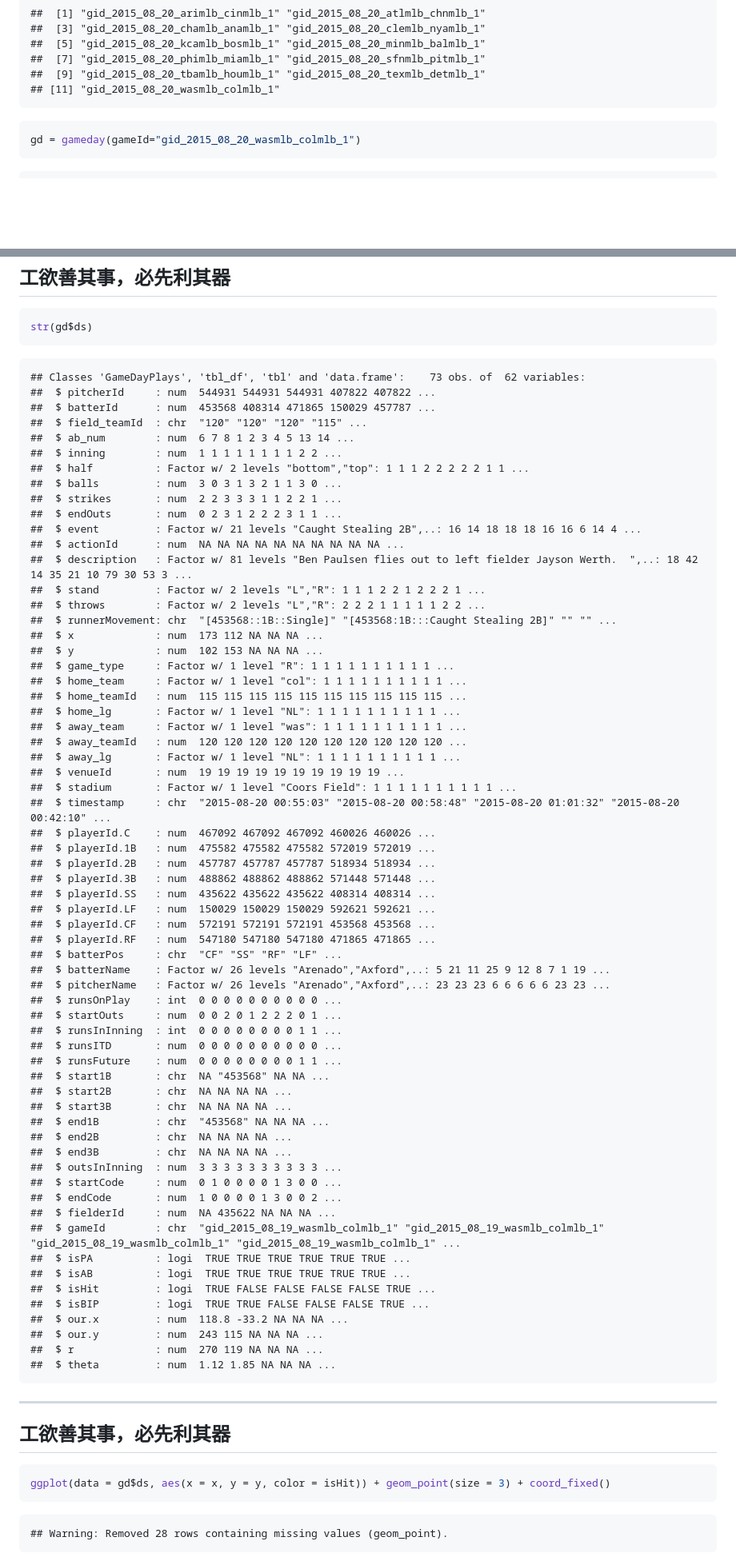
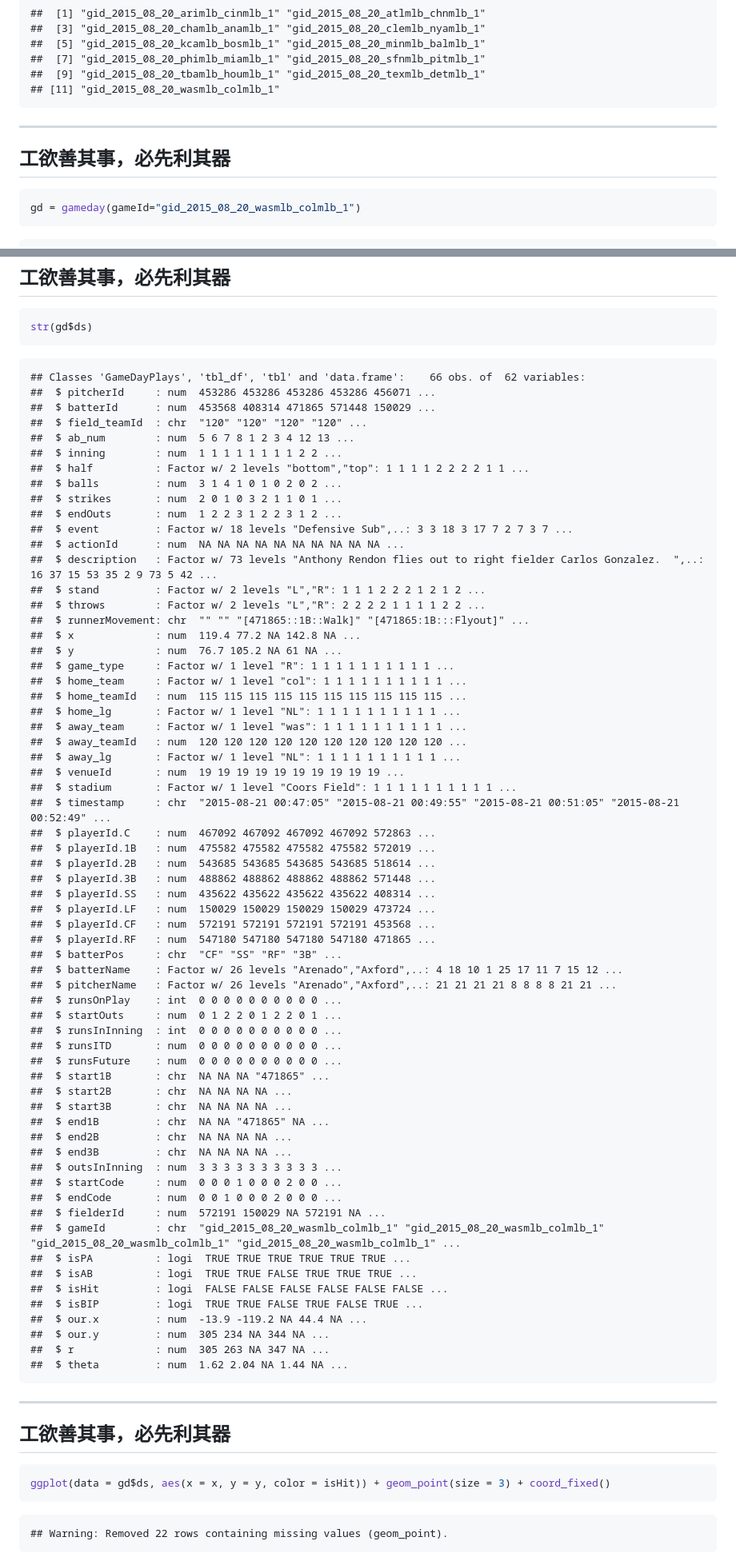
Before and after one commit to suensummit/lightning-DSC2015-R, a Markdown page: index.md, 2 parts joined by grey strips. Shown: that part at 80% size. GitHub-like rendering; blank space fills up the shorter version.

Commit message:
publishing deck

````diff
--- a/index.md
+++ b/index.md
@@ -123,6 +123,11 @@ getGameIds(date=as.Date("2015-08-20"))
 ## [11] "gid_2015_08_20_wasmlb_colmlb_1"
 ```
 
+---
+
+## 工欲善其事，必先利其器
+
+
 ```r
 gd = gameday(gameId="gid_2015_08_20_wasmlb_colmlb_1")
 ```
@@ -158,24 +163,24 @@ str(gd$ds)
 ```
 
 ```
-## Classes 'GameDayPlays', 'tbl_df', 'tbl' and 'data.frame':	73 obs. of  62 variables:
-##  $ pitcherId     : num  544931 544931 544931 407822 407822 ...
-##  $ batterId      : num  453568 408314 471865 150029 457787 ...
-##  $ field_teamId  : chr  "120" "120" "120" "115" ...
-##  $ ab_num        : num  6 7 8 1 2 3 4 5 13 14 ...
+## Classes 'GameDayPlays', 'tbl_df', 'tbl' and 'data.frame':	66 obs. of  62 variables:
+##  $ pitcherId     : num  453286 453286 453286 453286 456071 ...
+##  $ batterId      : num  453568 408314 471865 571448 150029 ...
+##  $ field_teamId  : chr  "120" "120" "120" "120" ...
+##  $ ab_num        : num  5 6 7 8 1 2 3 4 12 13 ...
 ##  $ inning        : num  1 1 1 1 1 1 1 1 2 2 ...
-##  $ half          : Factor w/ 2 levels "bottom","top": 1 1 1 2 2 2 2 2 1 1 ...
-##  $ balls         : num  3 0 3 1 3 2 1 1 3 0 ...
-##  $ strikes       : num  2 2 3 3 3 1 1 2 2 1 ...
-##  $ endOuts       : num  0 2 3 1 2 2 2 3 1 1 ...
-##  $ event         : Factor w/ 21 levels "Caught Stealing 2B",..: 16 14 18 18 18 16 16 6 14 4 ...
+##  $ half          : Factor w/ 2 levels "bottom","top": 1 1 1 1 2 2 2 2 1 1 ...
+##  $ balls         : num  3 1 4 1 0 1 0 2 0 2 ...
+##  $ strikes       : num  2 0 1 0 3 2 1 1 0 1 ...
+##  $ endOuts       : num  1 2 2 3 1 2 2 3 1 2 ...
+##  $ event         : Factor w/ 18 levels "Defensive Sub",..: 3 3 18 3 17 7 2 7 3 7 ...
 ##  $ actionId      : num  NA NA NA NA NA NA NA NA NA NA ...
-##  $ description   : Factor w/ 81 levels "Ben Paulsen flies out to left fielder Jayson Werth.  ",..: 18 42 14 35 21 10 79 30 53 3 ...
-##  $ stand         : Factor w/ 2 levels "L","R": 1 1 1 2 2 1 2 2 2 1 ...
-##  $ throws        : Factor w/ 2 levels "L","R": 2 2 2 1 1 1 1 1 2 2 ...
-##  $ runnerMovement: chr  "[453568::1B::Single]" "[453568:1B:::Caught Stealing 2B]" "" "" ...
-##  $ x             : num  173 112 NA NA NA ...
-##  $ y             : num  102 153 NA NA NA ...
+##  $ description   : Factor w/ 73 levels "Anthony Rendon flies out to right fielder Carlos Gonzalez.  ",..: 16 37 15 53 35 2 9 73 5 42 ...
+##  $ stand         : Factor w/ 2 levels "L","R": 1 1 1 2 2 2 1 2 1 2 ...
+##  $ throws        : Factor w/ 2 levels "L","R": 2 2 2 2 1 1 1 1 2 2 ...
+##  $ runnerMovement: chr  "" "" "[471865::1B::Walk]" "[471865:1B:::Flyout]" ...
+##  $ x             : num  119.4 77.2 NA 142.8 NA ...
+##  $ y             : num  76.7 105.2 NA 61 NA ...
 ##  $ game_type     : Factor w/ 1 level "R": 1 1 1 1 1 1 1 1 1 1 ...
 ##  $ home_team     : Factor w/ 1 level "col": 1 1 1 1 1 1 1 1 1 1 ...
 ##  $ home_teamId   : num  115 115 115 115 115 115 115 115 115 115 ...
@@ -185,42 +190,42 @@ str(gd$ds)
 ##  $ away_lg       : Factor w/ 1 level "NL": 1 1 1 1 1 1 1 1 1 1 ...
 ##  $ venueId       : num  19 19 19 19 19 19 19 19 19 19 ...
 ##  $ stadium       : Factor w/ 1 level "Coors Field": 1 1 1 1 1 1 1 1 1 1 ...
-##  $ timestamp     : chr  "2015-08-20 00:55:03" "2015-08-20 00:58:48" "2015-08-20 01:01:32" "2015-08-20 00:42:10" ...
-##  $ playerId.C    : num  467092 467092 467092 460026 460026 ...
-##  $ playerId.1B   : num  475582 475582 475582 572019 572019 ...
-##  $ playerId.2B   : num  457787 457787 457787 518934 518934 ...
-##  $ playerId.3B   : num  488862 488862 488862 571448 571448 ...
-##  $ playerId.SS   : num  435622 435622 435622 408314 408314 ...
-##  $ playerId.LF   : num  150029 150029 150029 592621 592621 ...
-##  $ playerId.CF   : num  572191 572191 572191 453568 453568 ...
-##  $ playerId.RF   : num  547180 547180 547180 471865 471865 ...
-##  $ batterPos     : chr  "CF" "SS" "RF" "LF" ...
-##  $ batterName    : Factor w/ 26 levels "Arenado","Axford",..: 5 21 11 25 9 12 8 7 1 19 ...
-##  $ pitcherName   : Factor w/ 26 levels "Arenado","Axford",..: 23 23 23 6 6 6 6 6 23 23 ...
+##  $ timestamp     : chr  "2015-08-21 00:47:05" "2015-08-21 00:49:55" "2015-08-21 00:51:05" "2015-08-21 00:52:49" ...
+##  $ playerId.C    : num  467092 467092 467092 467092 572863 ...
+##  $ playerId.1B   : num  475582 475582 475582 475582 572019 ...
+##  $ playerId.2B   : num  543685 543685 543685 543685 518614 ...
+##  $ playerId.3B   : num  488862 488862 488862 488862 571448 ...
+##  $ playerId.SS   : num  435622 435622 435622 435622 408314 ...
+##  $ playerId.LF   : num  150029 150029 150029 150029 473724 ...
+##  $ playerId.CF   : num  572191 572191 572191 572191 453568 ...
+##  $ playerId.RF   : num  547180 547180 547180 547180 471865 ...
+##  $ batterPos     : chr  "CF" "SS" "RF" "3B" ...
+##  $ batterName    : Factor w/ 26 levels "Arenado","Axford",..: 4 18 10 1 25 17 11 7 15 12 ...
+##  $ pitcherName   : Factor w/ 26 levels "Arenado","Axford",..: 21 21 21 21 8 8 8 8 21 21 ...
 ##  $ runsOnPlay    : int  0 0 0 0 0 0 0 0 0 0 ...
-##  $ startOuts     : num  0 0 2 0 1 2 2 2 0 1 ...
-##  $ runsInInning  : int  0 0 0 0 0 0 0 0 1 1 ...
+##  $ startOuts     : num  0 1 2 2 0 1 2 2 0 1 ...
+##  $ runsInInning  : int  0 0 0 0 0 0 0 0 0 0 ...
 ##  $ runsITD       : num  0 0 0 0 0 0 0 0 0 0 ...
-##  $ runsFuture    : num  0 0 0 0 0 0 0 0 1 1 ...
-##  $ start1B       : chr  NA "453568" NA NA ...
+##  $ runsFuture    : num  0 0 0 0 0 0 0 0 0 0 ...
+##  $ start1B       : chr  NA NA NA "471865" ...
 ##  $ start2B       : chr  NA NA NA NA ...
 ##  $ start3B       : chr  NA NA NA NA ...
-##  $ end1B         : chr  "453568" NA NA NA ...
+##  $ end1B         : chr  NA NA "471865" NA ...
 ##  $ end2B         : chr  NA NA NA NA ...
 ##  $ end3B         : chr  NA NA NA NA ...
 ##  $ outsInInning  : num  3 3 3 3 3 3 3 3 3 3 ...
-##  $ startCode     : num  0 1 0 0 0 0 1 3 0 0 ...
-##  $ endCode       : num  1 0 0 0 0 1 3 0 0 2 ...
-##  $ fielderId     : num  NA 435622 NA NA NA ...
-##  $ gameId        : chr  "gid_2015_08_19_wasmlb_colmlb_1" "gid_2015_08_19_wasmlb_colmlb_1" "gid_2015_08_19_wasmlb_colmlb_1" "gid_2015_08_19_wasmlb_colmlb_1" ...
+##  $ startCode     : num  0 0 0 1 0 0 0 2 0 0 ...
+##  $ endCode       : num  0 0 1 0 0 0 2 0 0 0 ...
+##  $ fielderId     : num  572191 150029 NA 572191 NA ...
+##  $ gameId        : chr  "gid_2015_08_20_wasmlb_colmlb_1" "gid_2015_08_20_wasmlb_colmlb_1" "gid_2015_08_20_wasmlb_colmlb_1" "gid_2015_08_20_wasmlb_colmlb_1" ...
 ##  $ isPA          : logi  TRUE TRUE TRUE TRUE TRUE TRUE ...
-##  $ isAB          : logi  TRUE TRUE TRUE TRUE TRUE TRUE ...
-##  $ isHit         : logi  TRUE FALSE FALSE FALSE FALSE TRUE ...
-##  $ isBIP         : logi  TRUE TRUE FALSE FALSE FALSE TRUE ...
-##  $ our.x         : num  118.8 -33.2 NA NA NA ...
-##  $ our.y         : num  243 115 NA NA NA ...
-##  $ r             : num  270 119 NA NA NA ...
-##  $ theta         : num  1.12 1.85 NA NA NA ...
+##  $ isAB          : logi  TRUE TRUE FALSE TRUE TRUE TRUE ...
+##  $ isHit         : logi  FALSE FALSE FALSE FALSE FALSE FALSE ...
+##  $ isBIP         : logi  TRUE TRUE FALSE TRUE FALSE TRUE ...
+##  $ our.x         : num  -13.9 -119.2 NA 44.4 NA ...
+##  $ our.y         : num  305 234 NA 344 NA ...
+##  $ r             : num  305 263 NA 347 NA ...
+##  $ theta         : num  1.62 2.04 NA 1.44 NA ...
 ```
 
 ---
@@ -233,6 +238,6 @@ ggplot(data = gd$ds, aes(x = x, y = y, color = isHit)) + geom_point(size = 3) +
 ```
 
 ```
-## Warning: Removed 28 rows containing missing values (geom_point).
+## Warning: Removed 22 rows containing missing values (geom_point).
 ```
 
````
Also changed, not shown: other parts of index.md (+1 -1 lines), assets/fig/unnamed-chunk-7-1.png (added), 2 other files.
